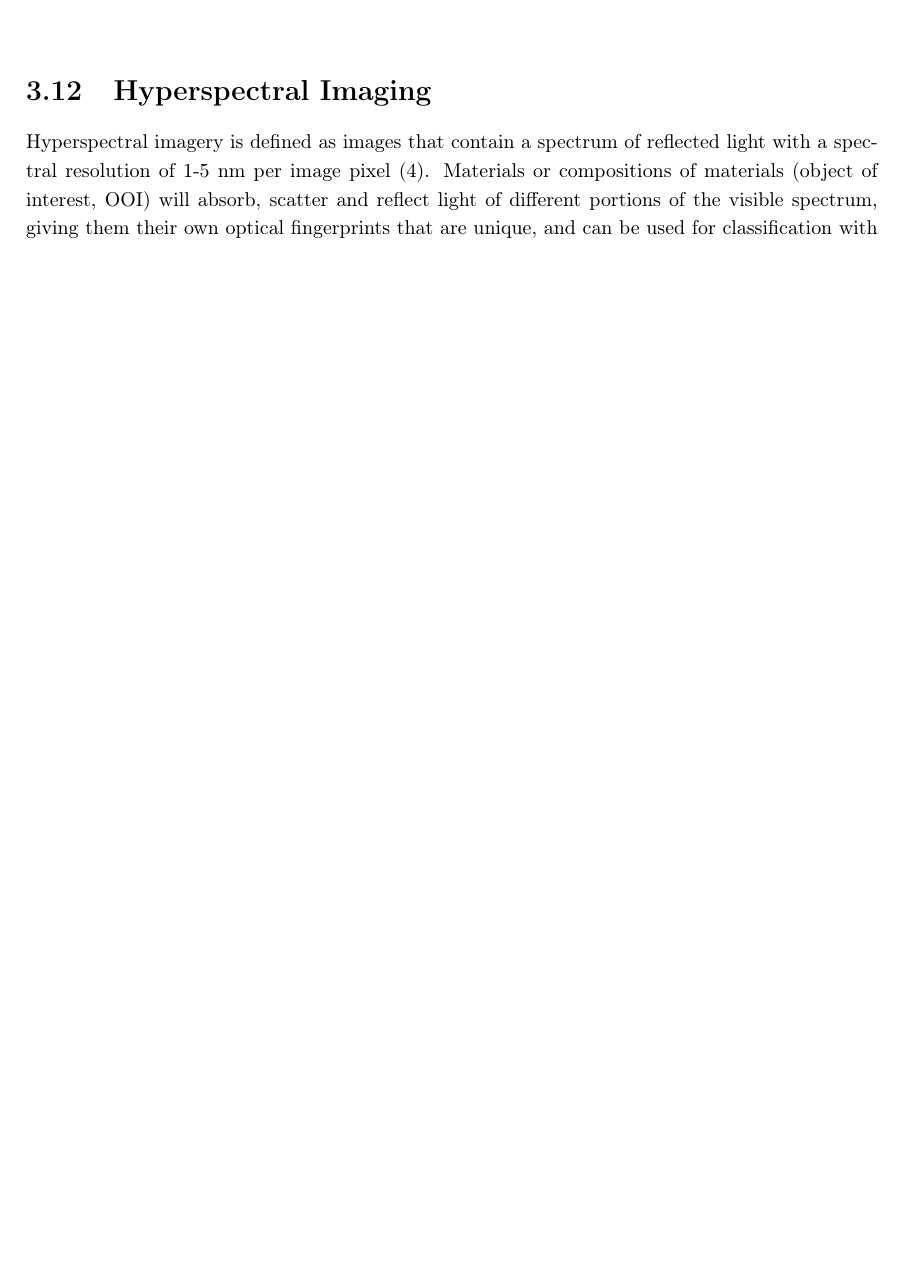
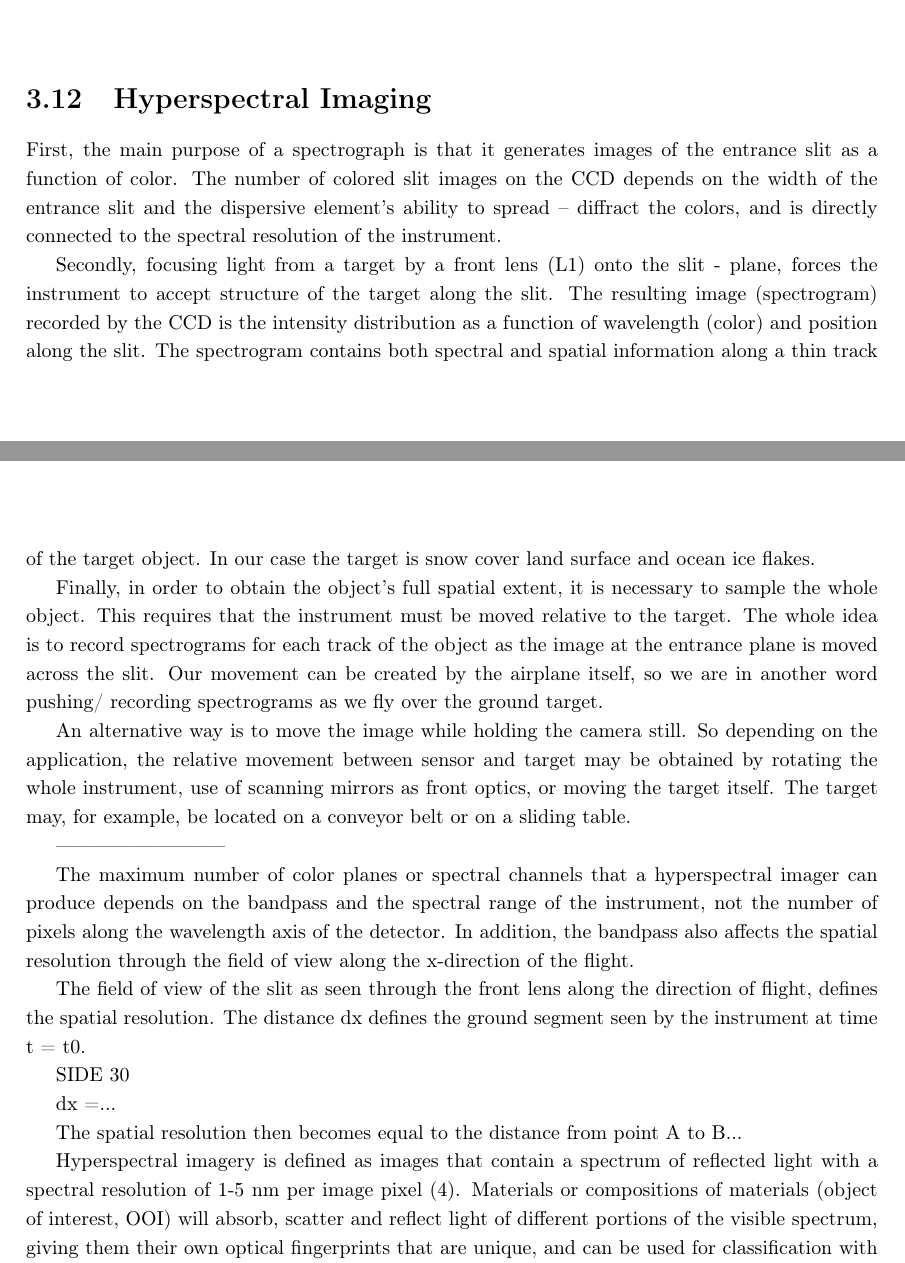
Before and after one commit to emdahl/Project-Thesis-Emilie-M.-Hyrum-Dahl, a LaTeX thesis (Main.tex, which reads Chapters/theory.tex): part of page 32 of 53 before the commit and two parts of pages 32 and 33 of 55 after it, the two joined at a grey line, cut so that both start at the same text, the shorter picture padded with empty space. Compiled offline with pdfLaTeX.

Commit message:
Updates from ShareLaTeX

```diff
--- a/Chapters/theory.tex
+++ b/Chapters/theory.tex
@@ -382,6 +385,46 @@ For the human eye to be able to perceive a color image, only three wavelengths/l
 
 \vspace{1.3cm}
 \section{Hyperspectral Imaging}
+
+First, the main purpose of a spectrograph is that it generates images of the entrance slit as a function of color. The number of colored slit images on the CCD depends on the width of the entrance slit and the dispersive element’s ability to spread – diffract the colors, and is directly connected to the spectral resolution of the instrument.
+
+Secondly, focusing light from a target by a front lens (L1) onto the slit - plane, forces the instrument to accept structure of the target along the slit. The resulting image (spectrogram) recorded by the CCD is the intensity distribution as a function of wavelength (color) and position along the slit. The spectrogram contains both spectral and spatial information along a thin track of the target object. In our case the target is snow cover land surface and ocean ice flakes.
+
+Finally, in order to obtain the object's full spatial extent, it is necessary to sample the whole object. This requires that the instrument must be moved relative to the target. The whole idea is to record spectrograms for each track of the object as the image at the entrance plane is moved across the slit. Our movement can be created by the airplane itself, so we are in another word pushing/ recording spectrograms as we fly over the ground target.
+
+An alternative way is to move the image while holding the camera still. So depending on the application, the relative movement between sensor and target may be obtained by rotating the whole instrument, use of scanning mirrors as front optics, or moving the target itself. The target may, for example, be located on a conveyor belt or on a sliding table.
+
+--------------------------
+
+The maximum number of color planes or spectral channels that a hyperspectral imager
+can produce depends on the bandpass and the spectral range of the instrument, not the number of pixels along the wavelength axis of the detector. In addition, the bandpass also
+affects the spatial resolution through the field of view along the x-direction of the flight.
+
+The field of view of the slit as seen through the front lens along the direction of flight, defines the spatial resolution. The distance dx defines the ground segment seen by the instrument at time t = t0.
+
+SIDE 30
+
+dx =...
+
+The spatial resolution then becomes equal to the distance from point A to B...
+
+
+
+
+
+
+
+
+
+
+
+
+
+
+
+
+
+
 %Use of Underwater Hyperspectral Imager (UHI) in Marine Archaeology 2014, Øyvind Ødegård1,3, Geir Johnsen2 and Asgeir J. Sørensen1
 Hyperspectral imagery is defined as images that contain a spectrum of reflected light with a spectral resolution of 1-5 nm per image pixel (4). Materials or compositions of materials (object of interest, OOI) will absorb, scatter and reflect light of different portions of the visible spectrum, giving them their own optical fingerprints that are unique, and can be used for classification with high degree of confidence (4).
 \\\\
```
Also changed, not shown: Chapters/theory.tex (21 more changed lines).
